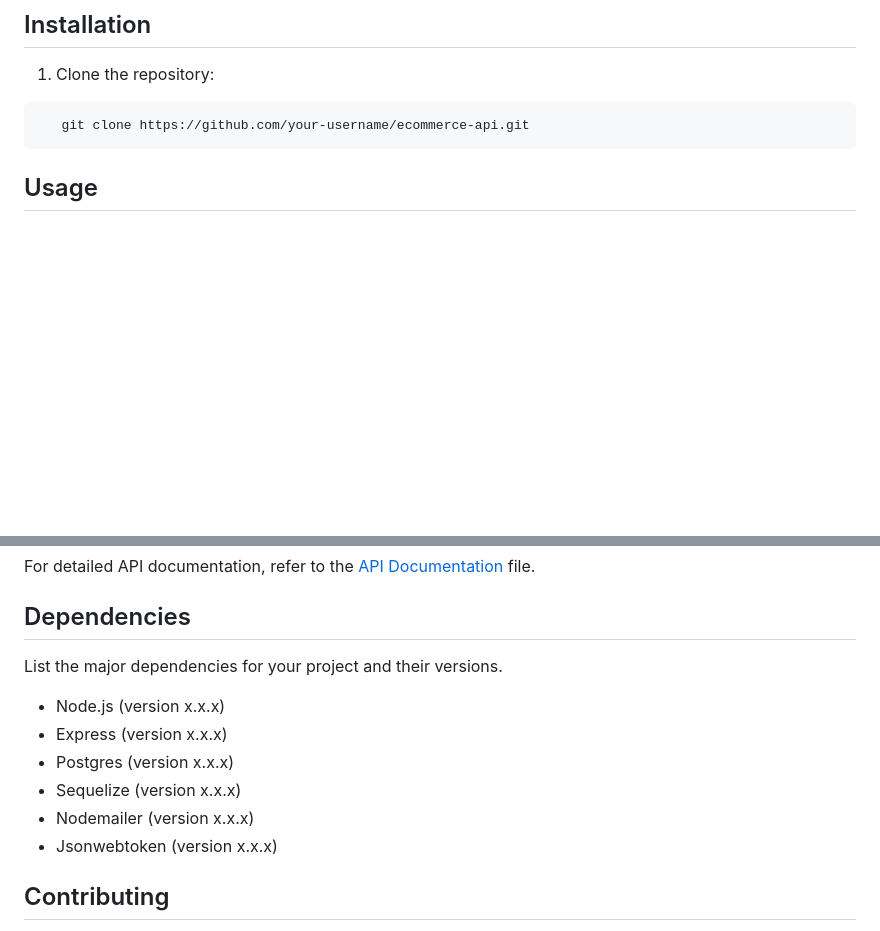
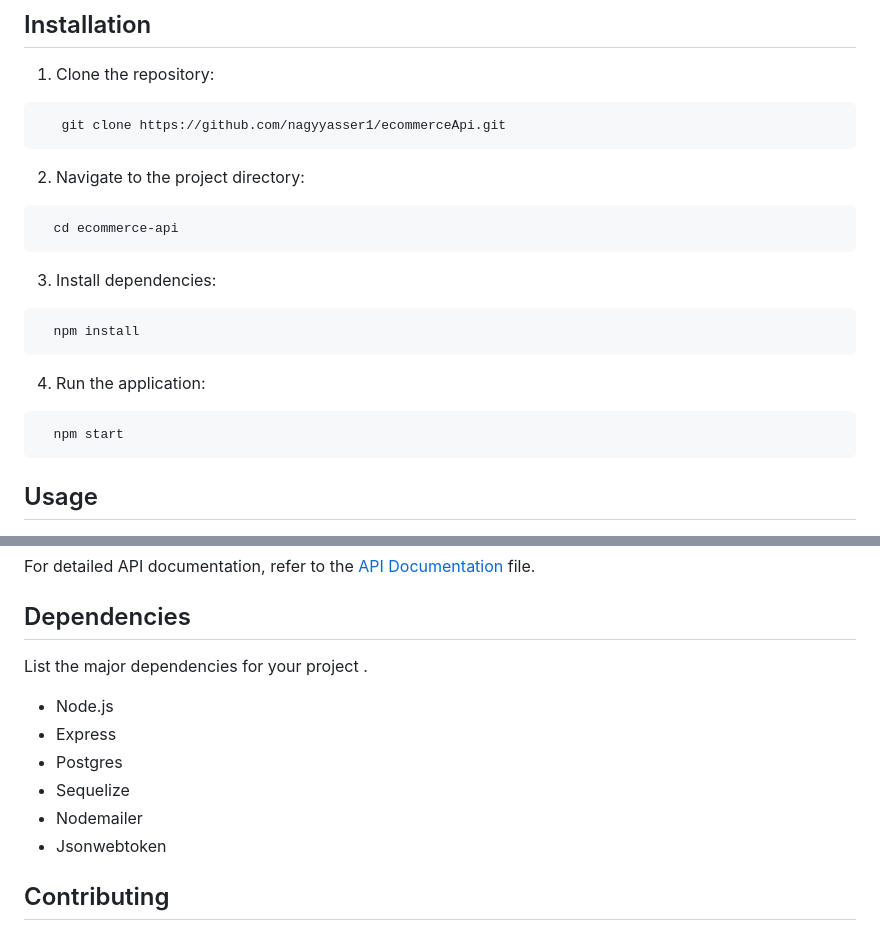
Before and after one commit to nagyyasser1/ecommerceApi, a Markdown page: README.md, 2 parts joined by grey strips. Drawn GitHub-style; blank space fills up the shorter version.

````diff
--- a/README.md
+++ b/README.md
@@ -47,7 +47,22 @@ EcommerceAPI is an open-source Node.js application that empowers small businesse
 1. Clone the repository:
 
 ```bash
-   git clone https://github.com/your-username/ecommerce-api.git
+   git clone https://github.com/nagyyasser1/ecommerceApi.git
+```
+2. Navigate to the project directory:
+
+```bash
+  cd ecommerce-api
+```
+3. Install dependencies:
+
+```bash
+  npm install
+```
+
+4. Run the application:
+```bash
+  npm start
 ```
 
 
@@ -67,14 +82,14 @@ For detailed API documentation, refer to the [API Documentation](link_to_api_doc
 
 ## Dependencies
 
-List the major dependencies for your project and their versions.
+List the major dependencies for your project .
 
-- Node.js (version x.x.x)
-- Express (version x.x.x)
-- Postgres (version x.x.x)
-- Sequelize (version x.x.x)
-- Nodemailer (version x.x.x)
-- Jsonwebtoken (version x.x.x)
+- Node.js
+- Express
+- Postgres
+- Sequelize
+- Nodemailer
+- Jsonwebtoken
 
 ## Contributing
 
````
